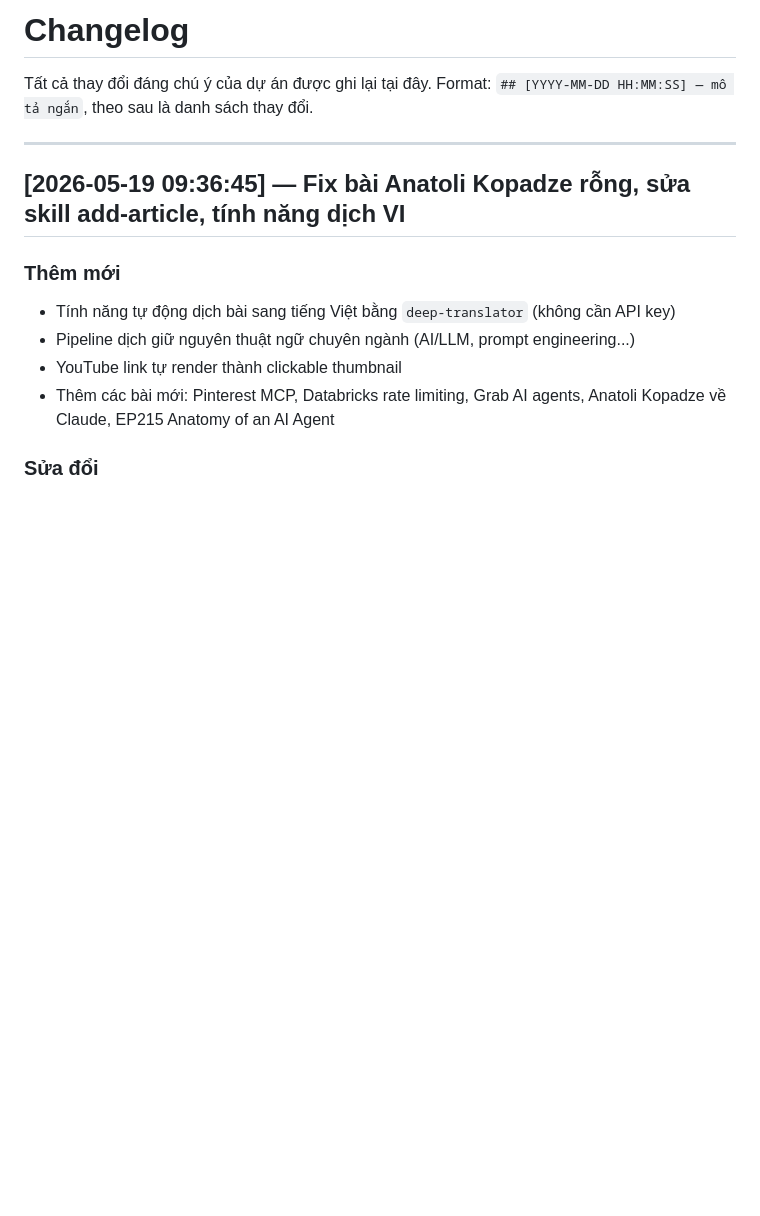
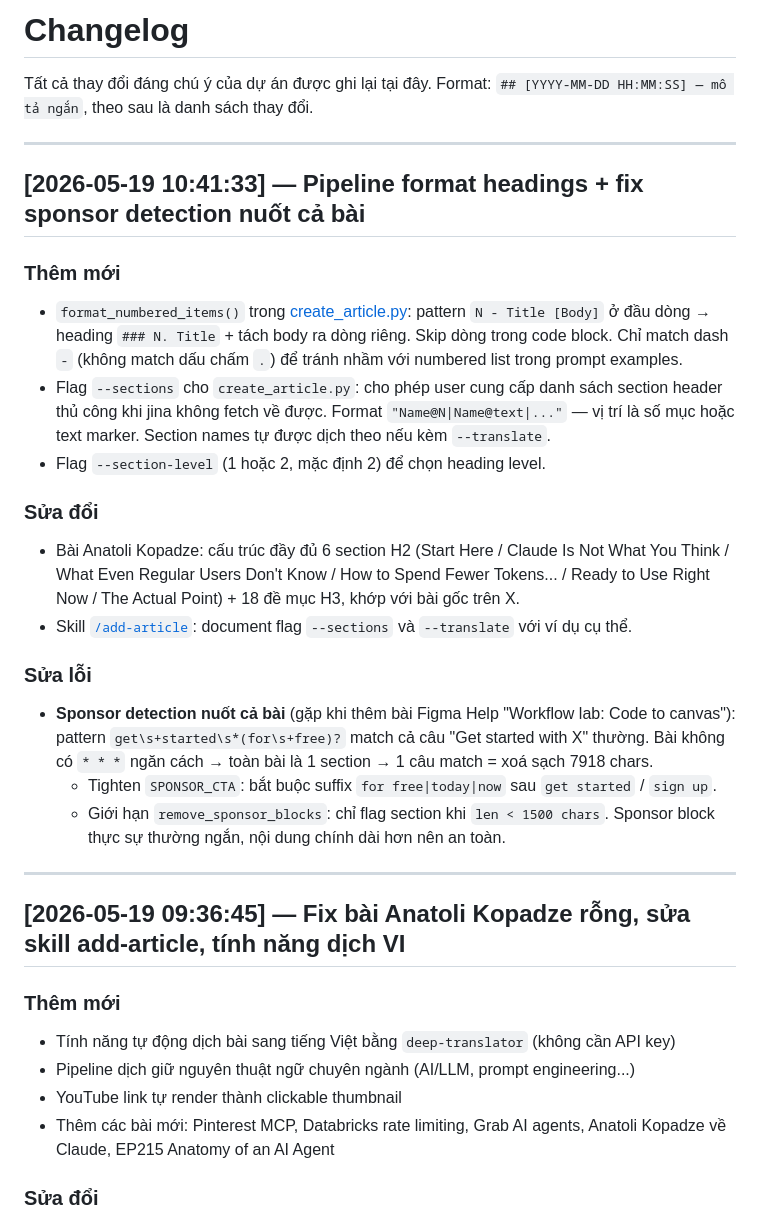
Before and after one commit to Bangkts/bangkts.github.io, a Markdown page: CHANGELOG.md, the part around the change. Rendered like a GitHub page; blank space fills up the shorter version.

Commit message:
docs: cập nhật CHANGELOG phiên 2026-05-19 10:41:59

```diff
--- a/CHANGELOG.md
+++ b/CHANGELOG.md
@@ -2,6 +2,24 @@
 
 Tất cả thay đổi đáng chú ý của dự án được ghi lại tại đây.
 Format: `## [YYYY-MM-DD HH:MM:SS] — mô tả ngắn`, theo sau là danh sách thay đổi.
+
+---
+
+## [2026-05-19 10:41:33] — Pipeline format headings + fix sponsor detection nuốt cả bài
+
+### Thêm mới
+- `format_numbered_items()` trong [create_article.py](.github/scripts/create_article.py): pattern `N - Title [Body]` ở đầu dòng → heading `### N. Title` + tách body ra dòng riêng. Skip dòng trong code block. Chỉ match dash `-` (không match dấu chấm `.`) để tránh nhầm với numbered list trong prompt examples.
+- Flag `--sections` cho `create_article.py`: cho phép user cung cấp danh sách section header thủ công khi jina không fetch về được. Format `"Name@N|Name@text|..."` — vị trí là số mục hoặc text marker. Section names tự được dịch theo nếu kèm `--translate`.
+- Flag `--section-level` (1 hoặc 2, mặc định 2) để chọn heading level.
+
+### Sửa đổi
+- Bài Anatoli Kopadze: cấu trúc đầy đủ 6 section H2 (Start Here / Claude Is Not What You Think / What Even Regular Users Don't Know / How to Spend Fewer Tokens... / Ready to Use Right Now / The Actual Point) + 18 đề mục H3, khớp với bài gốc trên X.
+- Skill [`/add-article`](.claude/skills/add-article/SKILL.md): document flag `--sections` và `--translate` với ví dụ cụ thể.
+
+### Sửa lỗi
+- **Sponsor detection nuốt cả bài** (gặp khi thêm bài Figma Help "Workflow lab: Code to canvas"): pattern `get\s+started\s*(for\s+free)?` match cả câu "Get started with X" thường. Bài không có `* * *` ngăn cách → toàn bài là 1 section → 1 câu match = xoá sạch 7918 chars.
+  - Tighten `SPONSOR_CTA`: bắt buộc suffix `for free|today|now` sau `get started` / `sign up`.
+  - Giới hạn `remove_sponsor_blocks`: chỉ flag section khi `len < 1500 chars`. Sponsor block thực sự thường ngắn, nội dung chính dài hơn nên an toàn.
 
 ---
 
```
